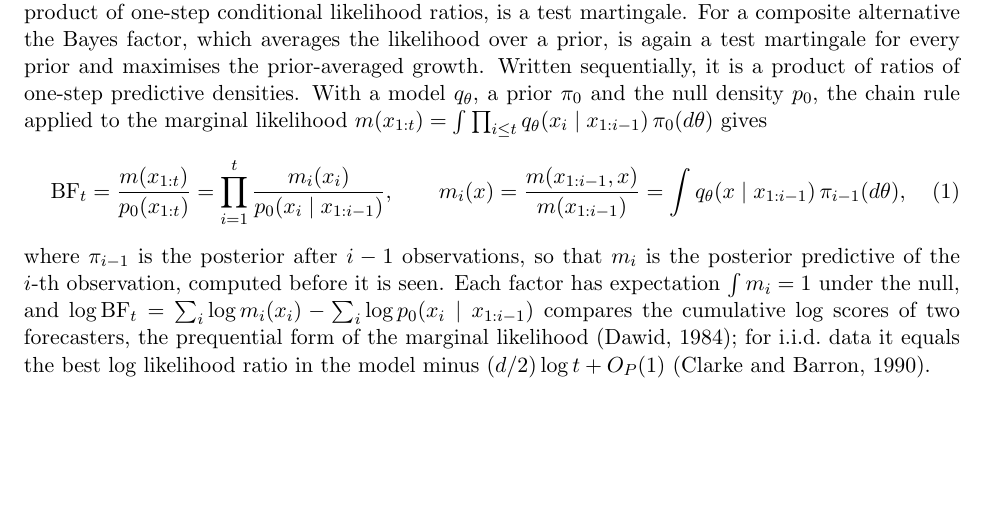
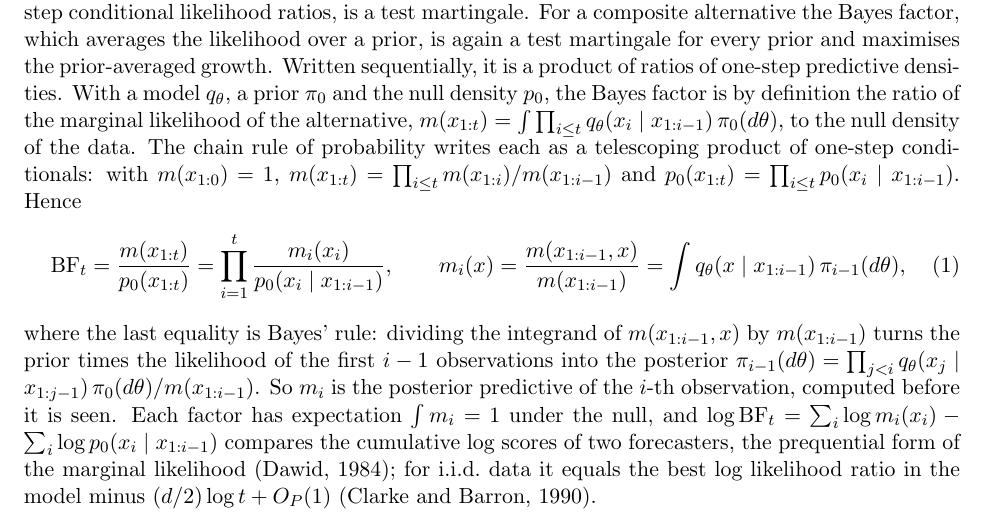
Before and after one commit to elenabortolato/evalues4generative, a LaTeX paper (paper/main.tex): part of page 2 of 38, cut so that both start at the same text, the shorter picture padded with empty space. Compiled offline with pdfLaTeX.

Commit message:
Introduction: spell out the chain rule and Bayes' rule behind the prequential factorisation
Co-Authored-By: Claude Opus 5.5 <noreply@anthropic.com>
Claude-Session: https://claude.ai/code/session_01K2NhMT3BMNyFaiwkYdDMxT

```diff
--- a/paper/main.tex
+++ b/paper/main.tex
@@ -95,17 +95,25 @@ martingale. For a composite alternative the Bayes factor, which averages the
 likelihood over a prior, is again a test martingale for every prior and
 maximises the prior-averaged growth. Written sequentially, it is a product of
 ratios of one-step predictive densities. With a model $q_\theta$, a prior
-$\pi_0$ and the null density $p_0$, the chain rule applied to the marginal
-likelihood $m(x_{1:t}) = \int \prod_{i \le t} q_\theta(x_i \mid x_{1:i-1})\,\pi_0(d\theta)$
-gives
+$\pi_0$ and the null density $p_0$, the Bayes factor is by definition the
+ratio of the marginal likelihood of the alternative,
+$m(x_{1:t}) = \int \prod_{i \le t} q_\theta(x_i \mid x_{1:i-1})\,\pi_0(d\theta)$,
+to the null density of the data. The chain rule of probability writes each as
+a telescoping product of one-step conditionals: with $m(x_{1:0}) = 1$,
+$m(x_{1:t}) = \prod_{i \le t} m(x_{1:i})/m(x_{1:i-1})$ and
+$p_0(x_{1:t}) = \prod_{i \le t} p_0(x_i \mid x_{1:i-1})$. Hence
 \begin{equation}\label{eq:prequential}
 \mathrm{BF}_t = \frac{m(x_{1:t})}{p_0(x_{1:t})}
 = \prod_{i=1}^{t} \frac{m_i(x_i)}{p_0(x_i \mid x_{1:i-1})},
 \qquad
 m_i(x) = \frac{m(x_{1:i-1}, x)}{m(x_{1:i-1})} = \int q_\theta(x \mid x_{1:i-1})\,\pi_{i-1}(d\theta),
 \end{equation}
-where $\pi_{i-1}$ is the posterior after $i-1$ observations, so that $m_i$ is
-the posterior predictive of the $i$-th observation, computed before it is seen.
+where the last equality is Bayes' rule: dividing the integrand of
+$m(x_{1:i-1}, x)$ by $m(x_{1:i-1})$ turns the prior times the likelihood of
+the first $i-1$ observations into the posterior
+$\pi_{i-1}(d\theta) = \prod_{j<i} q_\theta(x_j \mid x_{1:j-1})\,\pi_0(d\theta)/m(x_{1:i-1})$.
+So $m_i$ is the posterior predictive of the $i$-th observation, computed
+before it is seen.
 Each factor has expectation $\int m_i = 1$ under the null, and
 $\log \mathrm{BF}_t = \sum_i \log m_i(x_i) - \sum_i \log p_0(x_i \mid x_{1:i-1})$
 compares the cumulative log scores of two forecasters, the prequential form of
```
Also changed, not shown: paper/main.pdf.
